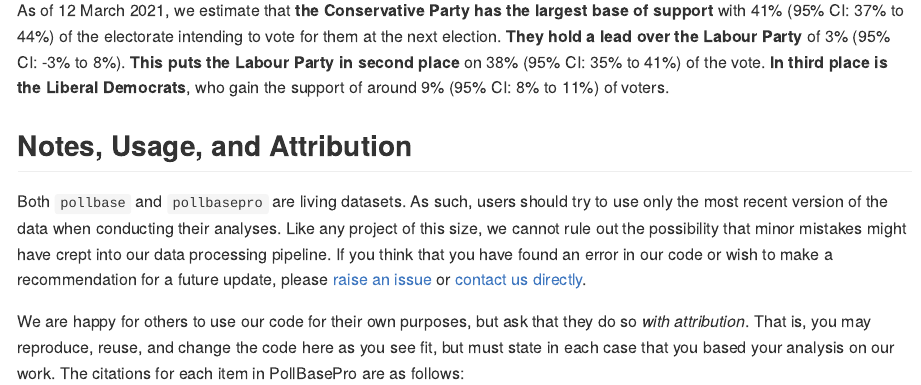
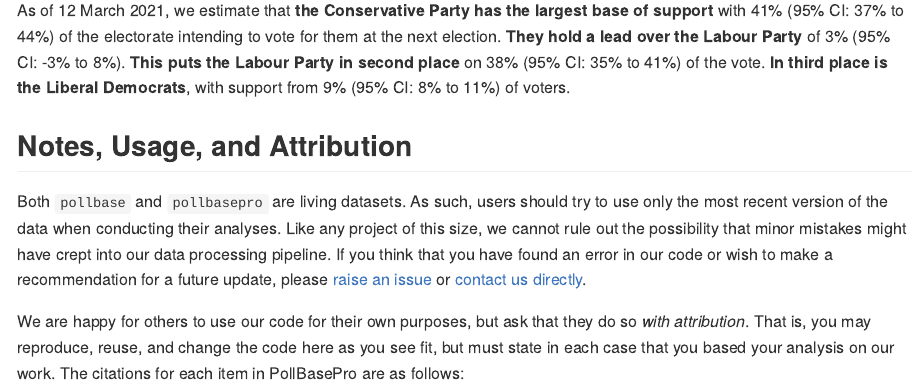
Before and after one commit to jackobailey/PollBasePro, an R Markdown document (documentation/readme.Rmd): the page in a window 1100 px wide, from 1030 px down. The pictures show the output file README.html that the author committed with the source, opened offline.

Commit message:
Amended README text

```diff
--- a/documentation/readme.Rmd
+++ b/documentation/readme.Rmd
@@ -162,7 +162,7 @@
 
 <center><img src="https://raw.githubusercontent.com/jackobailey/PollBasePro/master/documentation/_assets/timeplot_gh.png?token=AI2VF2PMPYJQ277S7LBU4ILAJOPVI"></center>
 
-As of `r str_remove(format(Sys.Date(), "%d %B %Y"), "^0")`, we estimate that **the `r txt_dta$party[1]` `r ifelse(txt_dta$party[1] %in% c("Conservative Party", "Labour Party"), "has", "have")` the largest base of support** with `r paste0(txt_dta$share[1], " (95% CI: ", txt_dta$lower[1], " to ", txt_dta$upper[1], ")")` of the electorate intending to vote for them at the next election. **They hold a lead over the `r txt_dta$party[2]`** of `r paste0(scales::percent(txt_dta$est[1] - txt_dta$est[2]), " (95% CI: ", scales::percent((txt_dta$est[1] - txt_dta$est[2]) - qnorm(.975)*sqrt(txt_dta$err[1]^2 + txt_dta$err[2]^2)), " to ", scales::percent((txt_dta$est[1] - txt_dta$est[2]) + qnorm(.975)*sqrt(txt_dta$err[1]^2 + txt_dta$err[2]^2)), ")")`. **This puts the `r txt_dta$party[2]` in second place** on `r paste0(txt_dta$share[2], " (95% CI: ", txt_dta$lower[2], " to ", txt_dta$upper[2], ")")` of the vote. **In third place is the `r txt_dta$party[3]`**, who gain the support of around `r paste0(txt_dta$share[3], " (95% CI: ", txt_dta$lower[3], " to ", txt_dta$upper[3], ")")` of voters.
+As of `r str_remove(format(Sys.Date(), "%d %B %Y"), "^0")`, we estimate that **the `r txt_dta$party[1]` `r ifelse(txt_dta$party[1] %in% c("Conservative Party", "Labour Party"), "has", "have")` the largest base of support** with `r paste0(txt_dta$share[1], " (95% CI: ", txt_dta$lower[1], " to ", txt_dta$upper[1], ")")` of the electorate intending to vote for them at the next election. **They hold a lead over the `r txt_dta$party[2]`** of `r paste0(scales::percent(txt_dta$est[1] - txt_dta$est[2]), " (95% CI: ", scales::percent((txt_dta$est[1] - txt_dta$est[2]) - qnorm(.975)*sqrt(txt_dta$err[1]^2 + txt_dta$err[2]^2)), " to ", scales::percent((txt_dta$est[1] - txt_dta$est[2]) + qnorm(.975)*sqrt(txt_dta$err[1]^2 + txt_dta$err[2]^2)), ")")`. **This puts the `r txt_dta$party[2]` in second place** on `r paste0(txt_dta$share[2], " (95% CI: ", txt_dta$lower[2], " to ", txt_dta$upper[2], ")")` of the vote. **In third place is the `r txt_dta$party[3]`**, with support from `r paste0(txt_dta$share[3], " (95% CI: ", txt_dta$lower[3], " to ", txt_dta$upper[3], ")")` of voters.
 
 
 ## Notes, Usage, and Attribution
```
Also changed, not shown: README.html, README.md.
